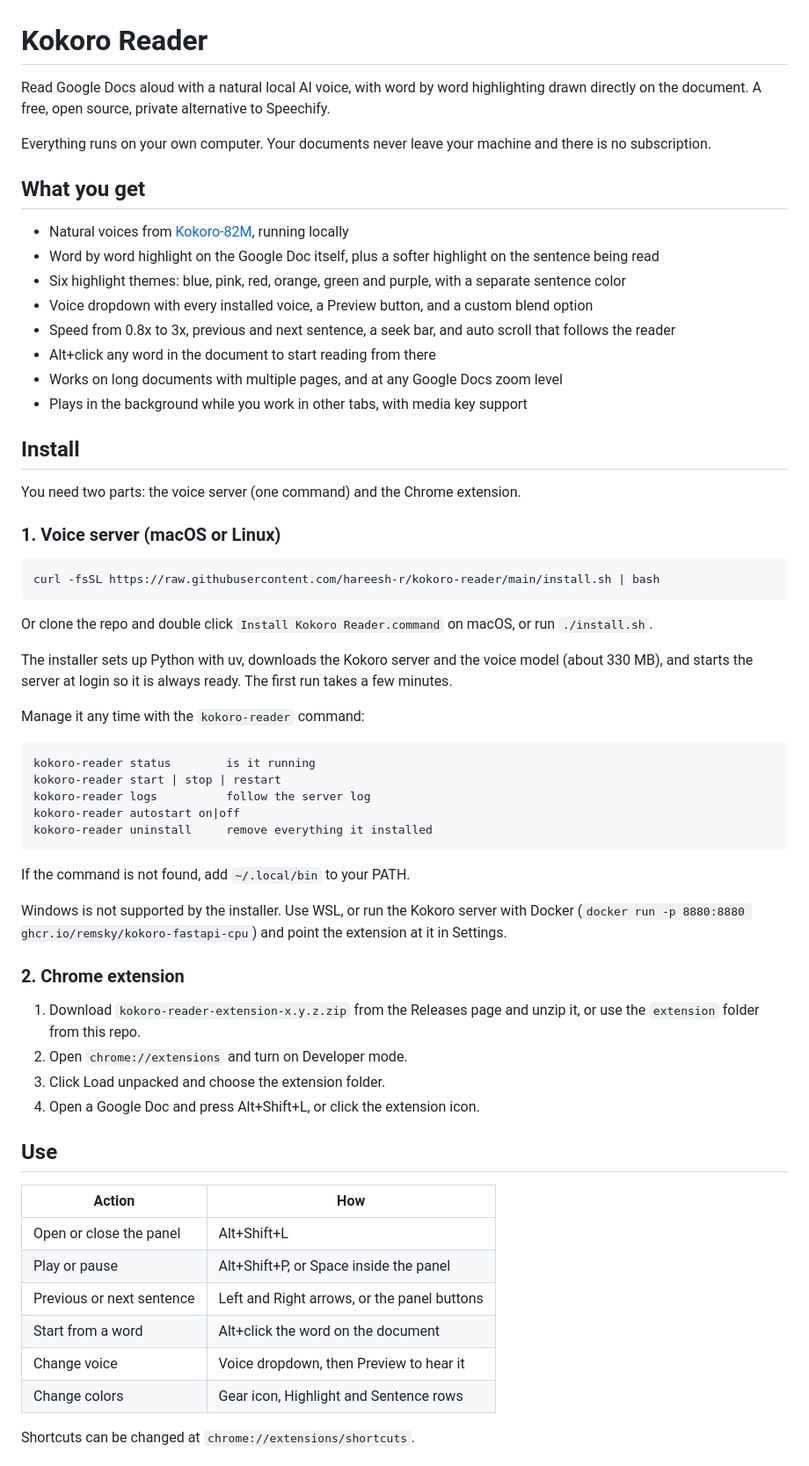
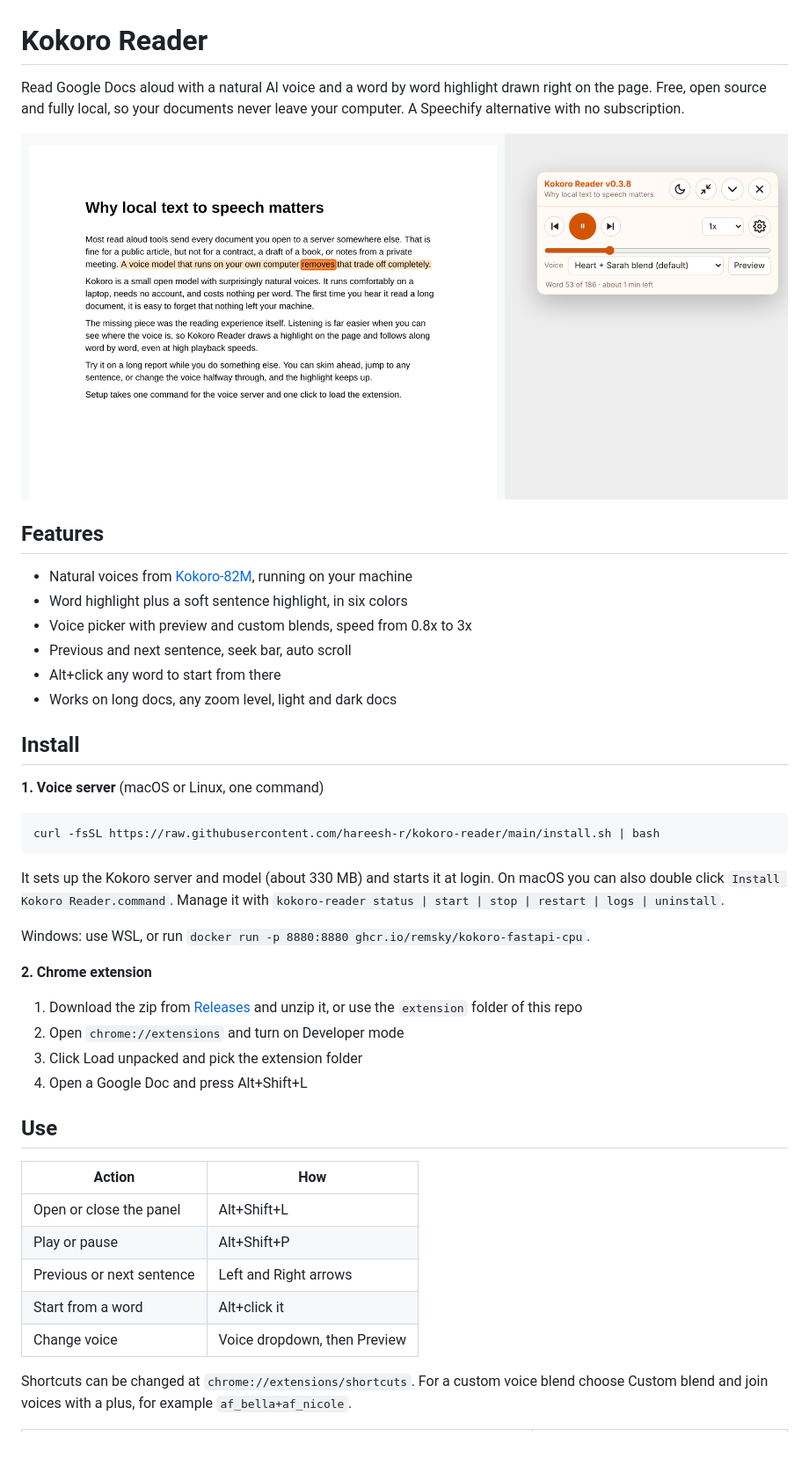
Before and after one commit to hareesh-r/kokoro-reader, a Markdown page: README.md, the part around one of its changes. Shown at 88% size. GitHub-like rendering; pictures changed too: docs/hero.png (added); blank space fills up the shorter version.

````diff
--- a/README.md
+++ b/README.md
@@ -1,65 +1,46 @@
 # Kokoro Reader
 
-Read Google Docs aloud with a natural local AI voice, with word by word highlighting drawn directly on the document. A free, open source, private alternative to Speechify.
+Read Google Docs aloud with a natural AI voice and a word by word highlight drawn right on the page. Free, open source and fully local, so your documents never leave your computer. A Speechify alternative with no subscription.
 
-Everything runs on your own computer. Your documents never leave your machine and there is no subscription.
+![Kokoro Reader reading a Google Doc](docs/hero.png)
 
-## What you get
+## Features
 
-- Natural voices from [Kokoro-82M](https://huggingface.co/hexgrad/Kokoro-82M), running locally
-- Word by word highlight on the Google Doc itself, plus a softer highlight on the sentence being read
-- Six highlight themes: blue, pink, red, orange, green and purple, with a separate sentence color
-- Voice dropdown with every installed voice, a Preview button, and a custom blend option
-- Speed from 0.8x to 3x, previous and next sentence, a seek bar, and auto scroll that follows the reader
-- Alt+click any word in the document to start reading from there
-- Works on long documents with multiple pages, and at any Google Docs zoom level
-- Plays in the background while you work in other tabs, with media key support
+- Natural voices from [Kokoro-82M](https://huggingface.co/hexgrad/Kokoro-82M), running on your machine
+- Word highlight plus a soft sentence highlight, in six colors
+- Voice picker with preview and custom blends, speed from 0.8x to 3x
+- Previous and next sentence, seek bar, auto scroll
+- Alt+click any word to start from there
+- Works on long docs, any zoom level, light and dark docs
 
 ## Install
 
-You need two parts: the voice server (one command) and the Chrome extension.
-
-### 1. Voice server (macOS or Linux)
+**1. Voice server** (macOS or Linux, one command)
 
 ```bash
 curl -fsSL https://raw.githubusercontent.com/hareesh-r/kokoro-reader/main/install.sh | bash
 ```
 
-Or clone the repo and double click `Install Kokoro Reader.command` on macOS, or run `./install.sh`.
+It sets up the Kokoro server and model (about 330 MB) and starts it at login. On macOS you can also double click `Install Kokoro Reader.command`. Manage it with `kokoro-reader status | start | stop | restart | logs | uninstall`.
 
-The installer sets up Python with uv, downloads the Kokoro server and the voice model (about 330 MB), and starts the server at login so it is always ready. The first run takes a few minutes.
+Windows: use WSL, or run `docker run -p 8880:8880 ghcr.io/remsky/kokoro-fastapi-cpu`.
 
-Manage it any time with the `kokoro-reader` command:
+**2. Chrome extension**
 
-```
-kokoro-reader status        is it running
-kokoro-reader start | stop | restart
-kokoro-reader logs          follow the server log
-kokoro-reader autostart on|off
-kokoro-reader uninstall     remove everything it installed
-```
-
-If the command is not found, add `~/.local/bin` to your PATH.
-
-Windows is not supported by the installer. Use WSL, or run the Kokoro server with Docker (`docker run -p 8880:8880 ghcr.io/remsky/kokoro-fastapi-cpu`) and point the extension at it in Settings.
-
-### 2. Chrome extension
-
-1. Download `kokoro-reader-extension-x.y.z.zip` from the Releases page and unzip it, or use the `extension` folder from this repo.
-2. Open `chrome://extensions` and turn on Developer mode.
-3. Click Load unpacked and choose the extension folder.
-4. Open a Google Doc and press Alt+Shift+L, or click the extension icon.
+1. Download the zip from [Releases](../../releases) and unzip it, or use the `extension` folder of this repo
+2. Open `chrome://extensions` and turn on Developer mode
+3. Click Load unpacked and pick the extension folder
+4. Open a Google Doc and press Alt+Shift+L
 
 ## Use
 
 | Action | How |
 | --- | --- |
 | Open or close the panel | Alt+Shift+L |
-| Play or pause | Alt+Shift+P, or Space inside the panel |
-| Previous or next sentence | Left and Right arrows, or the panel buttons |
-| Start from a word | Alt+click the word on the document |
-| Change voice | Voice dropdown, then Preview to hear it |
-| Change colors | Gear icon, Highlight and Sentence rows |
+| Play or pause | Alt+Shift+P |
+| Previous or next sentence | Left and Right arrows |
+| Start from a word | Alt+click it |
+| Change voice | Voice dropdown, then Preview |
 
-Shortcuts can be changed at `chrome://extensions/shortcuts`.
+Shortcuts can be changed at `chrome://extensions/shortcuts`. For a custom voice blend choose Custom blend and join voices with a plus, for example `af_bella+af_nicole`.
 
````
Also changed, not shown: other parts of README.md (+21 -62 lines), docs/dark.png (added), docs/settings.png (added).
